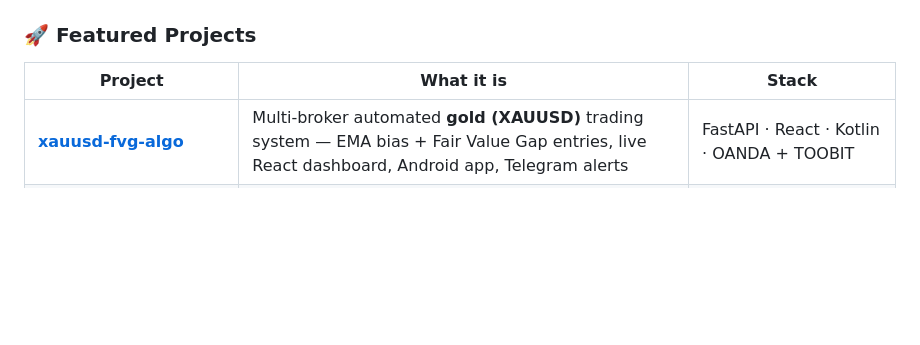
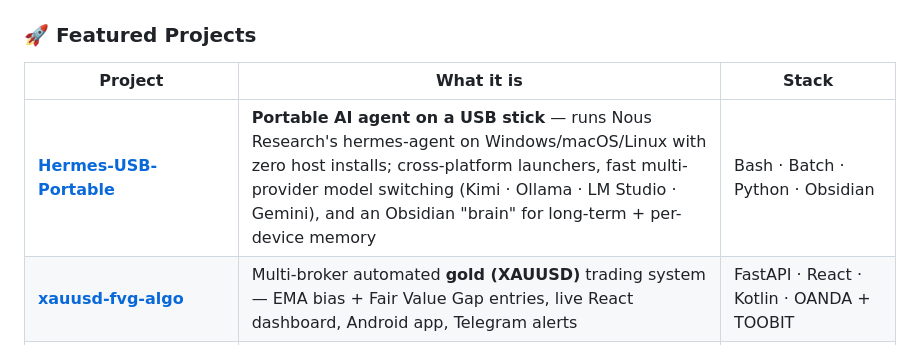
Before and after one commit to achupradeep3050/achupradeep3050, a Markdown page: README.md, the part around the change. Drawn GitHub-style; blank space fills up the shorter version.

Commit message:
profile: feature Hermes-USB-Portable (portable cross-platform AI agent)
Co-Authored-By: Claude Opus 4.8 <noreply@anthropic.com>

```diff
--- a/README.md
+++ b/README.md
@@ -84,6 +84,7 @@ that run them.
 
 | Project | What it is | Stack |
 |---|---|---|
+| **[Hermes-USB-Portable](https://github.com/achupradeep3050/Hermes-USB-Portable)** | **Portable AI agent on a USB stick** — runs Nous Research's hermes-agent on Windows/macOS/Linux with zero host installs; cross-platform launchers, fast multi-provider model switching (Kimi · Ollama · LM Studio · Gemini), and an Obsidian "brain" for long-term + per-device memory | Bash · Batch · Python · Obsidian |
 | **[xauusd-fvg-algo](https://github.com/achupradeep3050/xauusd-fvg-algo)** | Multi-broker automated **gold (XAUUSD)** trading system — EMA bias + Fair Value Gap entries, live React dashboard, Android app, Telegram alerts | FastAPI · React · Kotlin · OANDA + TOOBIT |
 | **[jobmind-agent](https://github.com/achupradeep3050/jobmind-agent)** | **CrewAI** multi-agent job-application pipeline — JD scrape → match score → resume tailoring → cover letter → interview prep | CrewAI · ScrapeGraphAI · Streamlit |
 | **[VA-Opensource-Audit](https://github.com/achupradeep3050)** | Self-hosted **SOC dashboard** — agentless vuln auditing, ClamAV + OpenVAS/GVM, JWT + TOTP RBAC | Ansible · Node.js · MariaDB |
```
